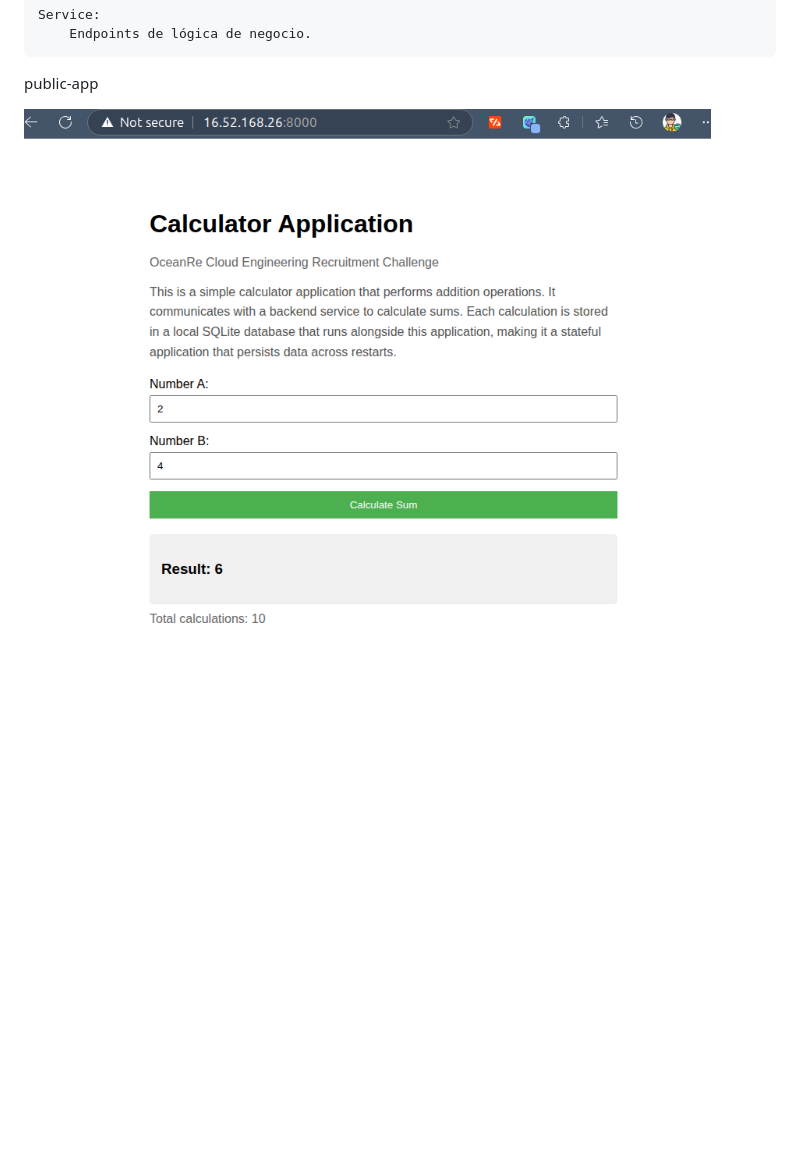
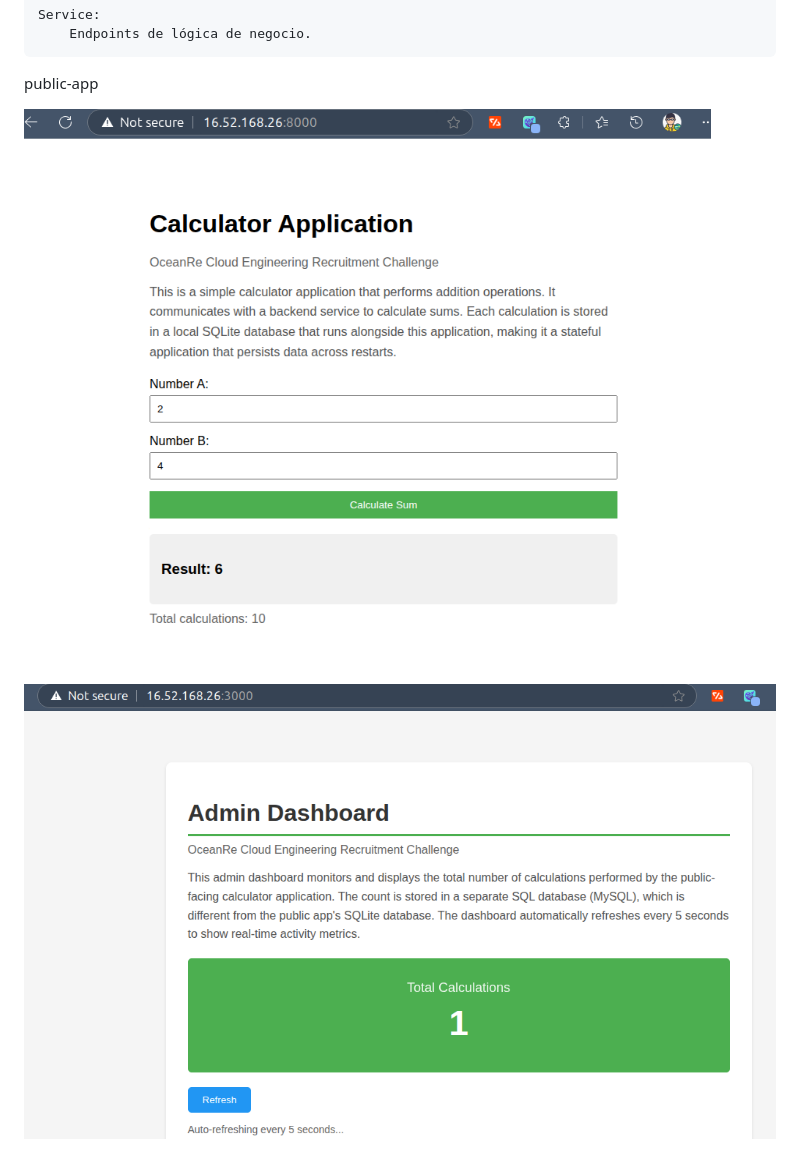
Before and after one commit to juquiroz/challenge-apps, a Markdown page: README.MD, the part around the change. Drawn GitHub-style; blank space fills up the shorter version.

Commit message:
init despliegue

```diff
--- a/wiki/README.MD
+++ b/README.MD
@@ -110,4 +110,6 @@ Uso de red interna cloudnet para comunicación segura.
 
 public-app
 
-![Texto alternativo](public-app.png)
+![Texto alternativo](/wiki/public-app.png)
+
+![Texto alternativo](/wiki/admin-dashboard.png)
```
